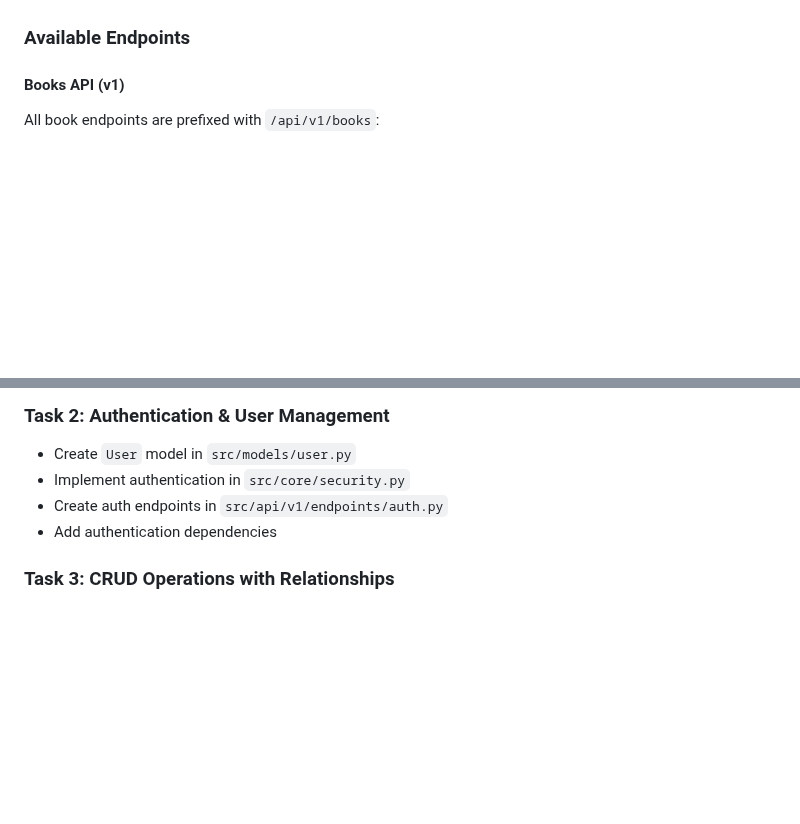
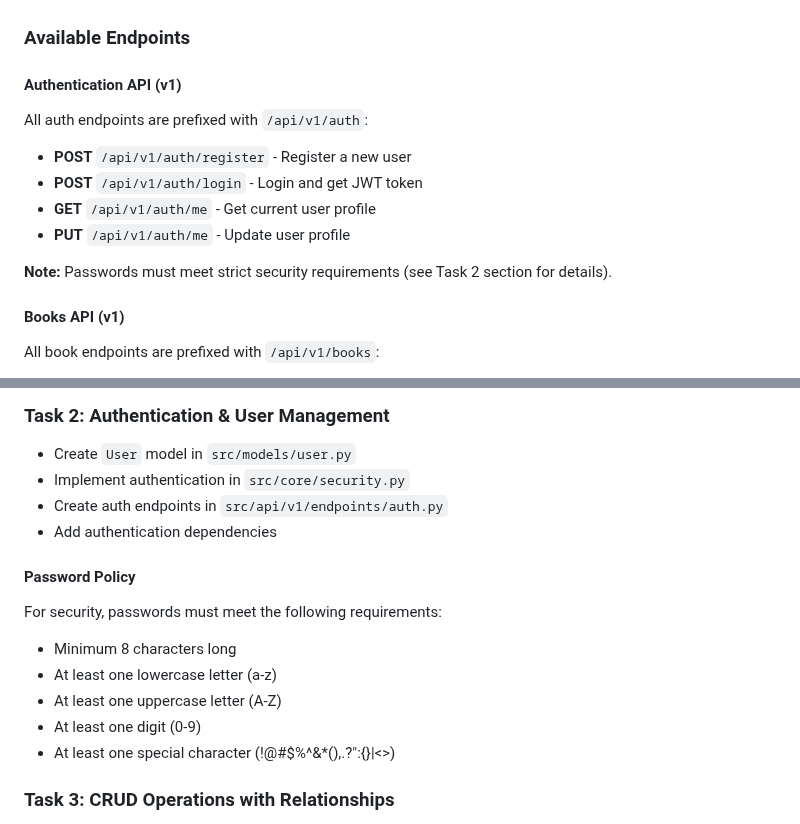
Before and after one commit to pweiber/py-go-api-training, a Markdown page: backend-python/README.md, 2 parts joined by grey strips. Drawn GitHub-style; blank space fills up the shorter version.

Commit message:
docs: update README with accurate password policy requirements Add comprehensive password policy documentation to match actual implementation: - Minimum 8 characters - Lowercase, uppercase, digit, and special character required This resolves documentation inconsistency noted in code review

```diff
--- a/backend-python/README.md
+++ b/backend-python/README.md
@@ -117,6 +117,17 @@ This API uses URL-based versioning with the `/api/v1` prefix for all endpoints.
 - Follows REST API industry best practices
 
 ### Available Endpoints
+
+#### Authentication API (v1)
+
+All auth endpoints are prefixed with `/api/v1/auth`:
+
+- **POST** `/api/v1/auth/register` - Register a new user
+- **POST** `/api/v1/auth/login` - Login and get JWT token
+- **GET** `/api/v1/auth/me` - Get current user profile
+- **PUT** `/api/v1/auth/me` - Update user profile
+
+**Note:** Passwords must meet strict security requirements (see Task 2 section for details).
 
 #### Books API (v1)
 
@@ -246,6 +257,14 @@ mypy src
 - Create auth endpoints in `src/api/v1/endpoints/auth.py`
 - Add authentication dependencies
 
+#### Password Policy
+For security, passwords must meet the following requirements:
+- Minimum 8 characters long
+- At least one lowercase letter (a-z)
+- At least one uppercase letter (A-Z)
+- At least one digit (0-9)
+- At least one special character (!@#$%^&*(),.?":{}|<>)
+
 ### Task 3: CRUD Operations with Relationships
 - Extend models with relationships
 - Create repository pattern implementations
```
